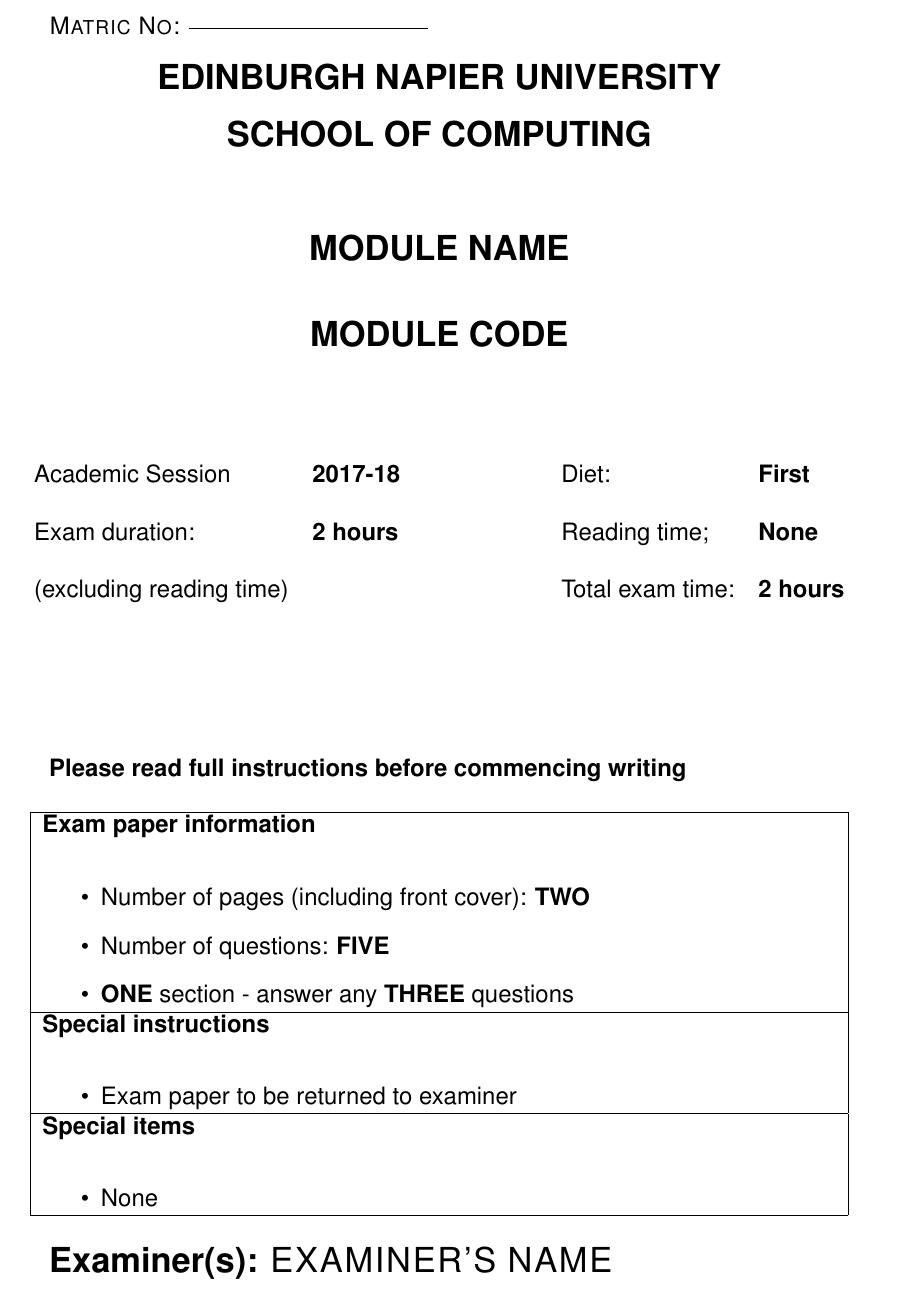
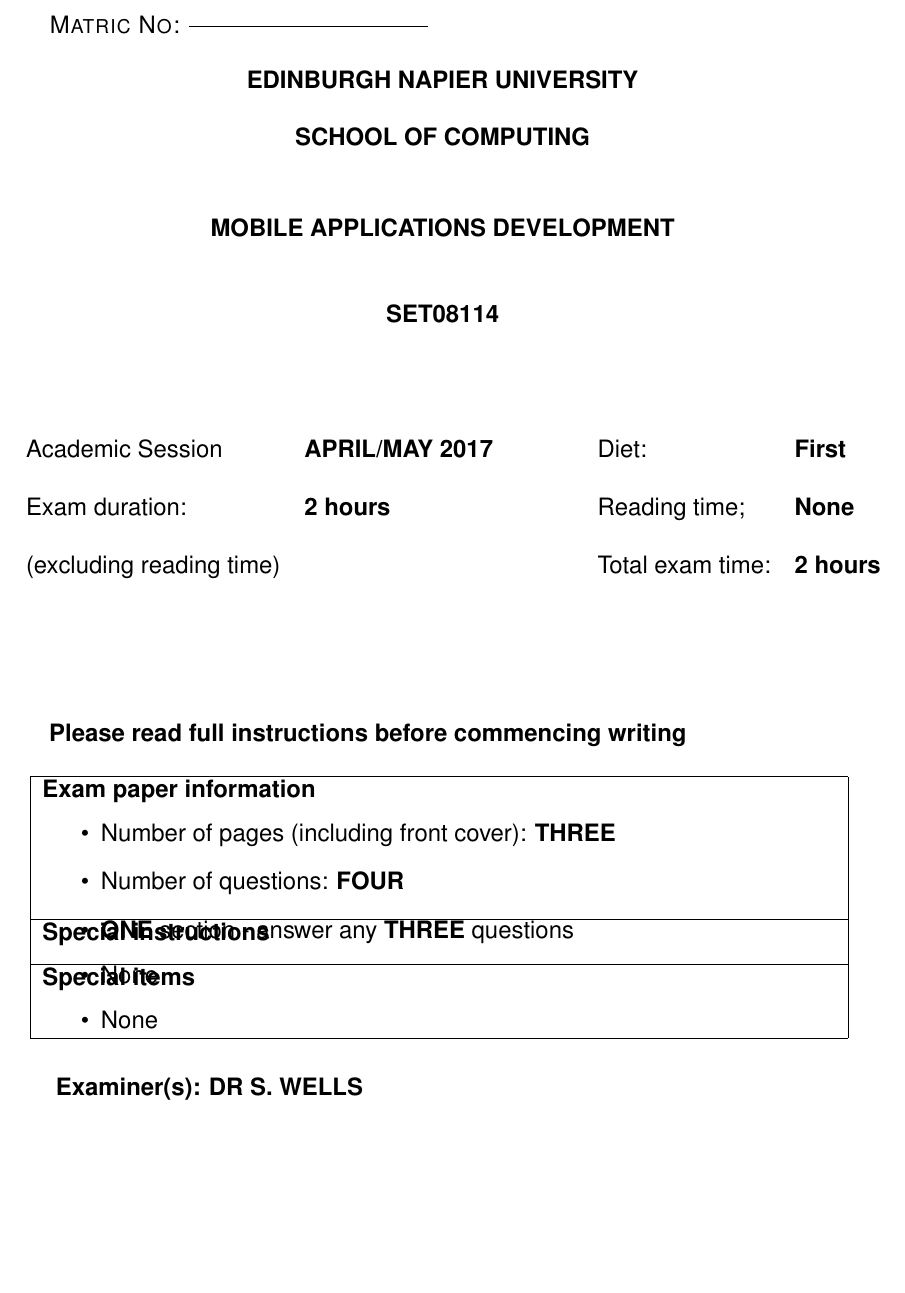
Before and after one commit to siwells/latex-enu-exam-template, a LaTeX problem sheet (exam.tex): part of page 1 of 2, cut so that both start at the same text, the shorter picture padded with empty space. Compiled offline with pdfLaTeX.

Commit message:
Adjust title page to match existing word template more exactly

```diff
--- a/exam.tex
+++ b/exam.tex
@@ -46,25 +46,25 @@
 
 \begin{document}
 \begin{titlepage}
-\vspace*{1cm}
+\vspace*{0.2cm}
 
 \textsc{Matric No:} \inputline[10em]
 
 \begin{center}
 
-\textsc{\Large {\bf{EDINBURGH NAPIER UNIVERSITY}}}\\[0.5cm]
-\textsc{\Large {\bf{SCHOOL OF COMPUTING}}}\\[1.5cm]
+\textsc{ {\bf{EDINBURGH NAPIER UNIVERSITY}}}\\[0.5cm]
+\textsc{ {\bf{SCHOOL OF COMPUTING}}}\\[1.1cm]
 
 
-\textsc{\Large {\bf{MODULE NAME}}}\\[1cm]
-\textsc{\Large {\bf{MODULE CODE}}}\\[1.5cm]
+\textsc{ {\bf{MOBILE APPLICATIONS DEVELOPMENT}}}\\[1cm]
+\textsc{ {\bf{SET08114}}}\\[1.5cm]
 
 \end{center}
 
 \begin{table}[H]
 \centering
 \begin{tabular}{lllll}
-Academic Session         & \textbf{2017-18} &  \blank{2cm} & Diet:& \textbf{First}   \\
+Academic Session         & \textbf{APRIL/MAY 2017} &  \blank{1cm} & Diet:& \textbf{First}   \\
      & & & \\
 Exam duration:           & \textbf{2 hours} &  & Reading time;    & \textbf{None}    \\
      & & & \\
@@ -72,7 +72,7 @@
 \end{tabular}
 \end{table}
 
-\vspace{2cm}
+\vspace{1.8cm}
 \textsc{{\bf{Please read full instructions before commencing writing}}}
 
 \begin{table}[H]
@@ -80,33 +80,33 @@
 \begin{tabular}{|p{14cm}|}
 \hline
 
-{\bf{Exam paper information}}\\
+{\bf{Exam paper information}}\\[-0.5cm]
 
     \begin{itemize}
-      \item Number of pages (including front cover): {\bf{TWO}}
-      \item Number of questions: {\bf{FIVE}}
+      \item Number of pages (including front cover): {\bf{THREE}}
+      \item Number of questions: {\bf{FOUR}}
       \item {\bf{ONE}} section - answer any {\bf{THREE}} questions
-    \end{itemize} \\
+    \end{itemize} \\[-0.5cm]
 
 \hline
-{\bf{Special instructions}}\\
-
-    \begin{itemize}
-      \item Exam paper to be returned to examiner
-    \end{itemize} \\
-
-\hline
-{\bf{Special items}}\\
+{\bf{Special instructions}}\\[-0.5cm]
 
     \begin{itemize}
       \item None
-    \end{itemize} \\
+    \end{itemize} \\[-0.5cm]
+
+\hline
+{\bf{Special items}}\\[-0.5cm]
+
+    \begin{itemize}
+      \item None
+    \end{itemize} \\%[-0.5cm]
 
 \hline
 \end{tabular}
 \end{table}
 
-\textsc{\Large {\bf{Examiner(s):}} EXAMINER'S NAME}
+\textsc{ {\bf{Examiner(s): DR S. WELLS}}}
 
 \end{titlepage}
 
```
